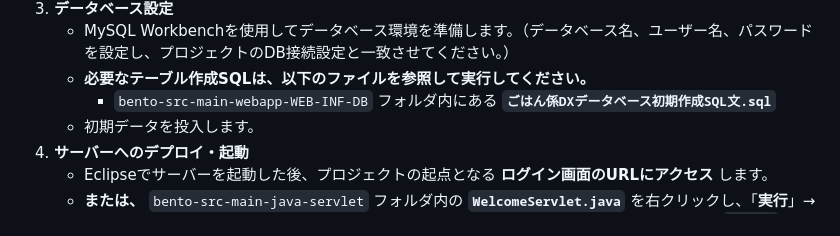
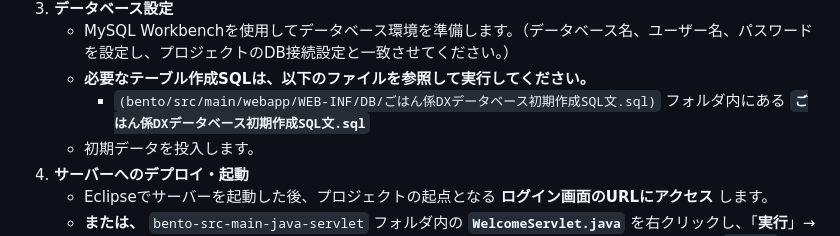
Before and after one commit to newosoal21-pixel/bentou, a Markdown page: README.md, the part around the change. Rendered like a GitHub page.

```diff
--- a/README.md
+++ b/README.md
@@ -109,7 +109,7 @@
 3.  **データベース設定**
     * MySQL Workbenchを使用してデータベース環境を準備します。（データベース名、ユーザー名、パスワードを設定し、プロジェクトのDB接続設定と一致させてください。）
     * **必要なテーブル作成SQLは、以下のファイルを参照して実行してください。**
-        * `bento-src-main-webapp-WEB-INF-DB` フォルダ内にある **`ごはん係DXデータベース初期作成SQL文.sql`**
+        * `(bento/src/main/webapp/WEB-INF/DB/ごはん係DXデータベース初期作成SQL文.sql)` フォルダ内にある **`ごはん係DXデータベース初期作成SQL文.sql`**
     * 初期データを投入します。
 4.  **サーバーへのデプロイ・起動**
     * Eclipseでサーバーを起動した後、プロジェクトの起点となる **ログイン画面のURLにアクセス** します。
```
